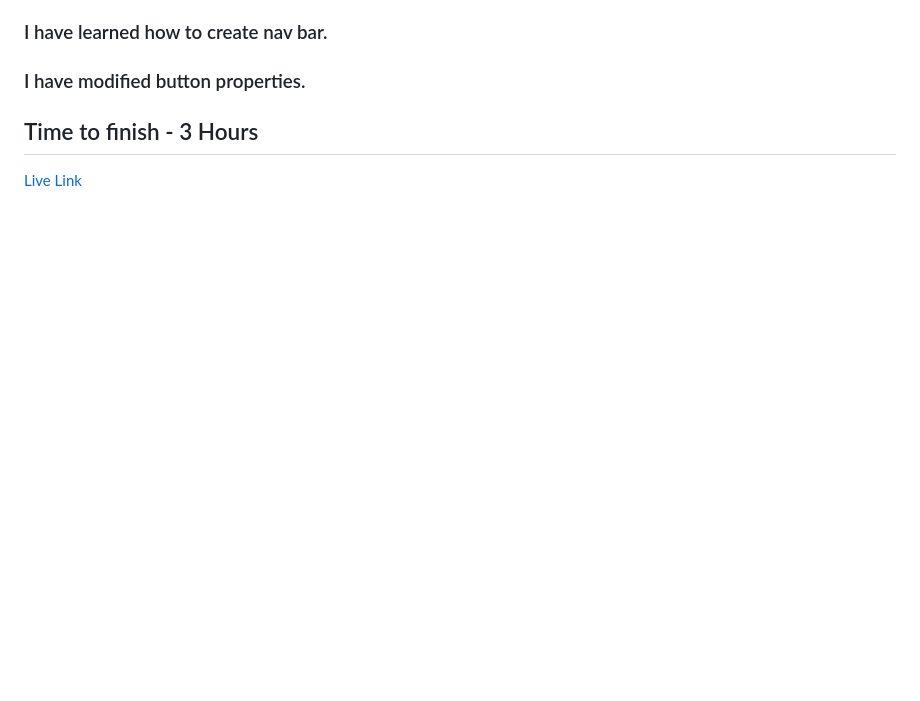
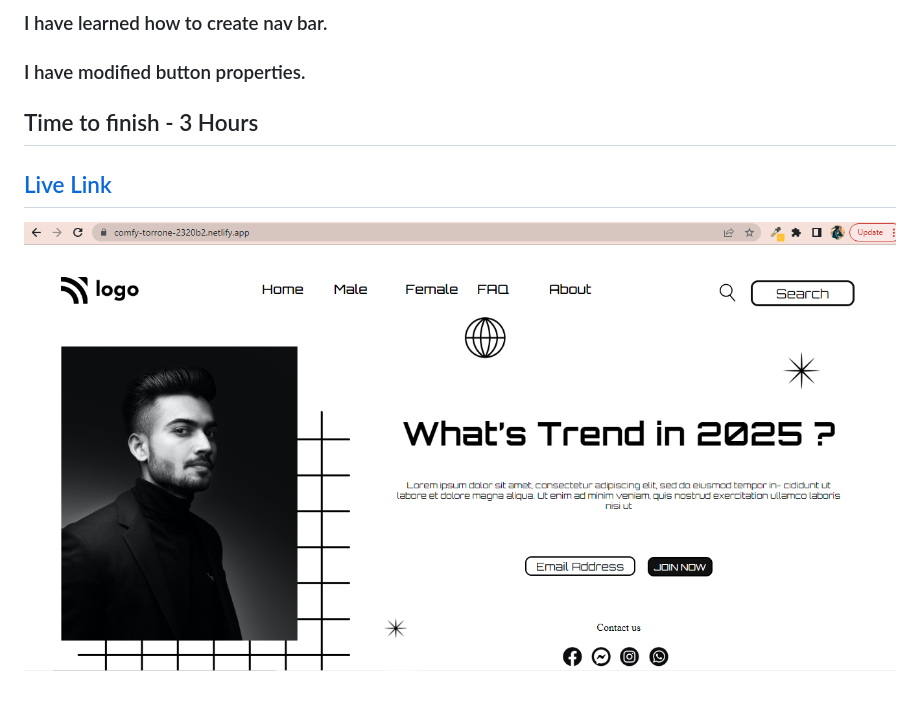
Before and after one commit to Amittak321/live-class-project-01, a Markdown page: Readme.md, the part around the change. Rendered like a GitHub page; pictures changed too: completed.PNG (added); blank space fills up the shorter version.

Commit message:
added Image

```diff
--- a/Readme.md
+++ b/Readme.md
@@ -18,3 +18,5 @@
 ## Time to finish - 3 Hours
 
 [Live Link](https://comfy-torrone-2320b2.netlify.app/)
+---
+![Image](./completed.PNG)
```
